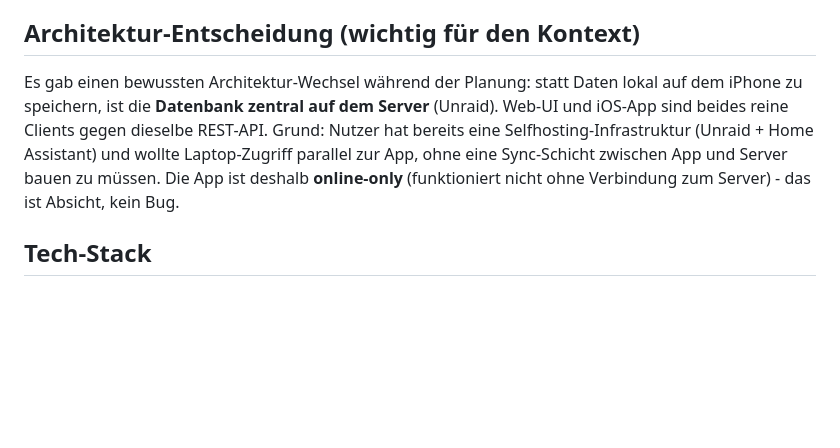
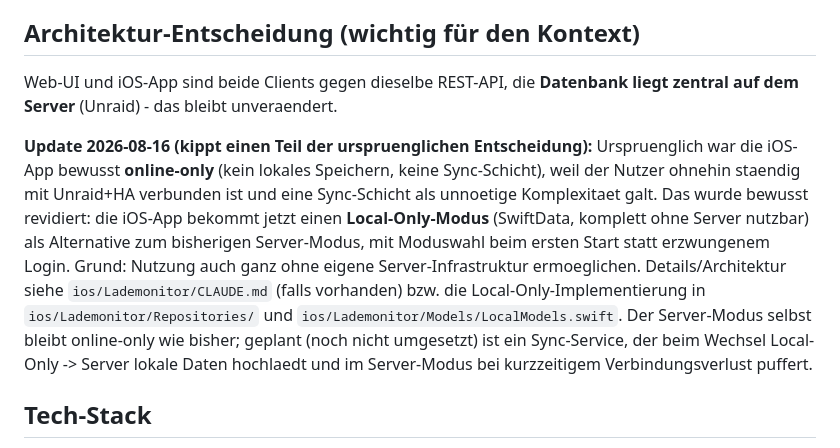
Before and after one commit to iDomi94/Lademonitor-Server, a Markdown page: CLAUDE.md, the part around the change. Rendered like a GitHub page; blank space fills up the shorter version.

Commit message:
CLAUDE.md: iOS-App bekommt Local-Only-Modus
Dokumentiert die Kurskorrektur der ursprünglich bewusst online-only
gehaltenen iOS-App: neuer Local-Only-Modus (SwiftData) als Alternative
zum bisherigen Server-Modus, mit SyncService fürs Hochladen beim
Wechsel und als Offline-Puffer. Details/Umsetzung liegen im
Lademonitor-App-Repo, nicht hier im Server-Repo.

Co-Authored-By: Claude Sonnet 5 <noreply@anthropic.com>

```diff
--- a/CLAUDE.md
+++ b/CLAUDE.md
@@ -6,13 +6,23 @@ auf Unraid (Docker), kein Cloud-Dienst.
 
 ## Architektur-Entscheidung (wichtig für den Kontext)
 
-Es gab einen bewussten Architektur-Wechsel während der Planung: statt Daten
-lokal auf dem iPhone zu speichern, ist die **Datenbank zentral auf dem Server**
-(Unraid). Web-UI und iOS-App sind beides reine Clients gegen dieselbe REST-API.
-Grund: Nutzer hat bereits eine Selfhosting-Infrastruktur (Unraid + Home
-Assistant) und wollte Laptop-Zugriff parallel zur App, ohne eine Sync-Schicht
-zwischen App und Server bauen zu müssen. Die App ist deshalb **online-only**
-(funktioniert nicht ohne Verbindung zum Server) - das ist Absicht, kein Bug.
+Web-UI und iOS-App sind beide Clients gegen dieselbe REST-API, die
+**Datenbank liegt zentral auf dem Server** (Unraid) - das bleibt unveraendert.
+
+**Update 2026-08-16 (kippt einen Teil der urspruenglichen Entscheidung):**
+Urspruenglich war die iOS-App bewusst **online-only** (kein lokales Speichern,
+keine Sync-Schicht), weil der Nutzer ohnehin staendig mit Unraid+HA verbunden
+ist und eine Sync-Schicht als unnoetige Komplexitaet galt. Das wurde bewusst
+revidiert: die iOS-App bekommt jetzt einen **Local-Only-Modus** (SwiftData,
+komplett ohne Server nutzbar) als Alternative zum bisherigen Server-Modus, mit
+Moduswahl beim ersten Start statt erzwungenem Login. Grund: Nutzung auch ganz
+ohne eigene Server-Infrastruktur ermoeglichen. Details/Architektur siehe
+`ios/Lademonitor/CLAUDE.md` (falls vorhanden) bzw. die Local-Only-Implementierung
+in `ios/Lademonitor/Repositories/` und `ios/Lademonitor/Models/LocalModels.swift`.
+Der Server-Modus selbst bleibt online-only wie bisher; geplant (noch nicht
+umgesetzt) ist ein Sync-Service, der beim Wechsel Local-Only -> Server lokale
+Daten hochlaedt und im Server-Modus bei kurzzeitigem Verbindungsverlust
+puffert.
 
 ## Tech-Stack
 
```
